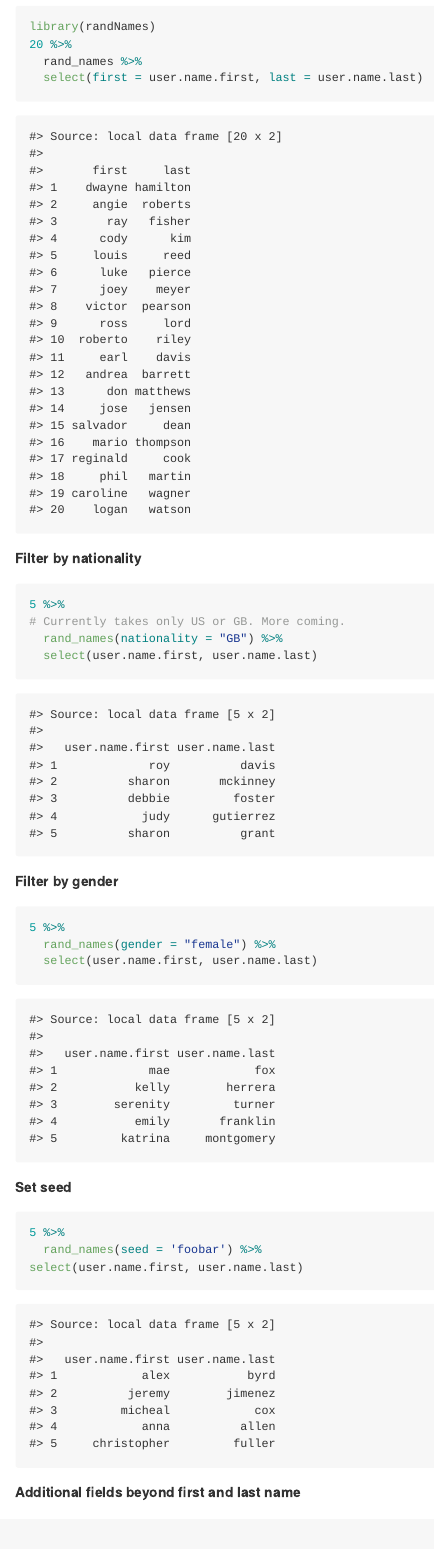
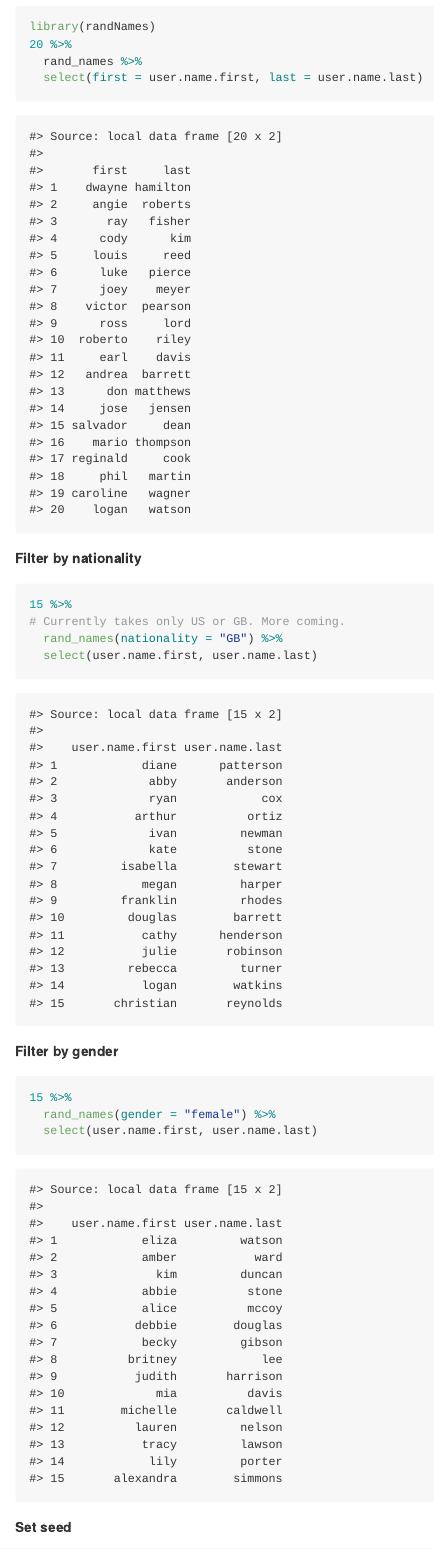
Before and after one commit to karthik/randNames, an R Markdown document (README.Rmd): the page in a window 1100 px wide, from 600 px down. The pictures show the output file README.md that the author committed with the source, drawn offline in the style of GitHub; badge pictures from the web are left out.

Commit message:
Longer readme examples.

````diff
--- a/README.Rmd
+++ b/README.Rmd
@@ -32,7 +32,7 @@ library(randNames)
 __Filter by nationality__
 
 ```{r, nationality, cache = TRUE}
-5 %>%
+15 %>%
 # Currently takes only US or GB. More coming.
   rand_names(nationality = "GB") %>%
   select(user.name.first, user.name.last)
@@ -41,7 +41,7 @@ __Filter by nationality__
 __Filter by gender__
 
 ```{r, gender}
-5 %>%
+15 %>%
   rand_names(gender = "female") %>%
   select(user.name.first, user.name.last)
 ```
@@ -50,9 +50,9 @@ __Filter by gender__
 __Set seed__
 
 ```{r, seed}
-5 %>%
+15 %>%
   rand_names(seed = 'foobar') %>%
-select(user.name.first, user.name.last)
+  select(user.name.first, user.name.last)
 ```
 
 __Additional fields beyond first and last name__
````
Also changed, not shown: README.md.
